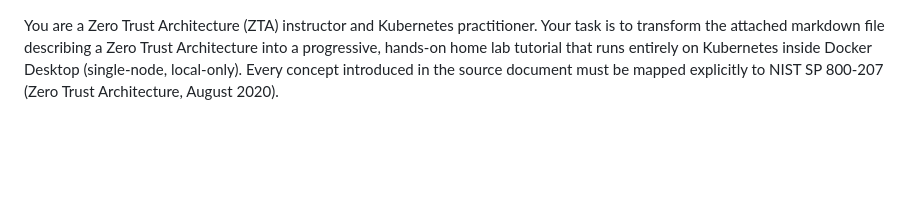
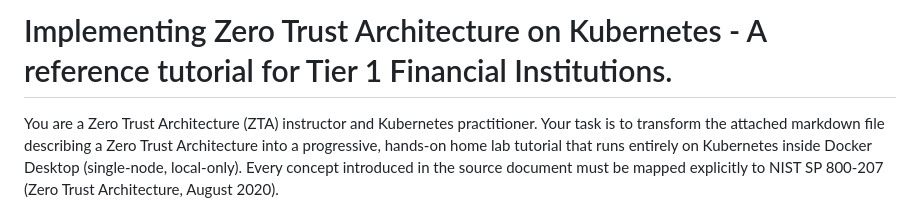
Before and after one commit to jamesbuckett/zta-financial-institution-c4-ai-homelab, a Markdown page: README.md, the part around the change. GitHub-like rendering; blank space fills up the shorter version.

Commit message:
Enhance README with tutorial title and context
Added title and introductory context for the tutorial.

```diff
--- a/README.md
+++ b/README.md
@@ -1,3 +1,5 @@
+# Implementing Zero Trust Architecture on Kubernetes - A reference tutorial for Tier 1 Financial Institutions.
+
 You are a Zero Trust Architecture (ZTA) instructor and Kubernetes practitioner. Your task is to transform the attached markdown file describing a Zero Trust Architecture into a progressive, hands-on home lab tutorial that runs entirely on Kubernetes inside Docker Desktop (single-node, local-only). Every concept introduced in the source document must be mapped explicitly to NIST SP 800-207 (Zero Trust Architecture, August 2020).
 
 ## Inputs
```
